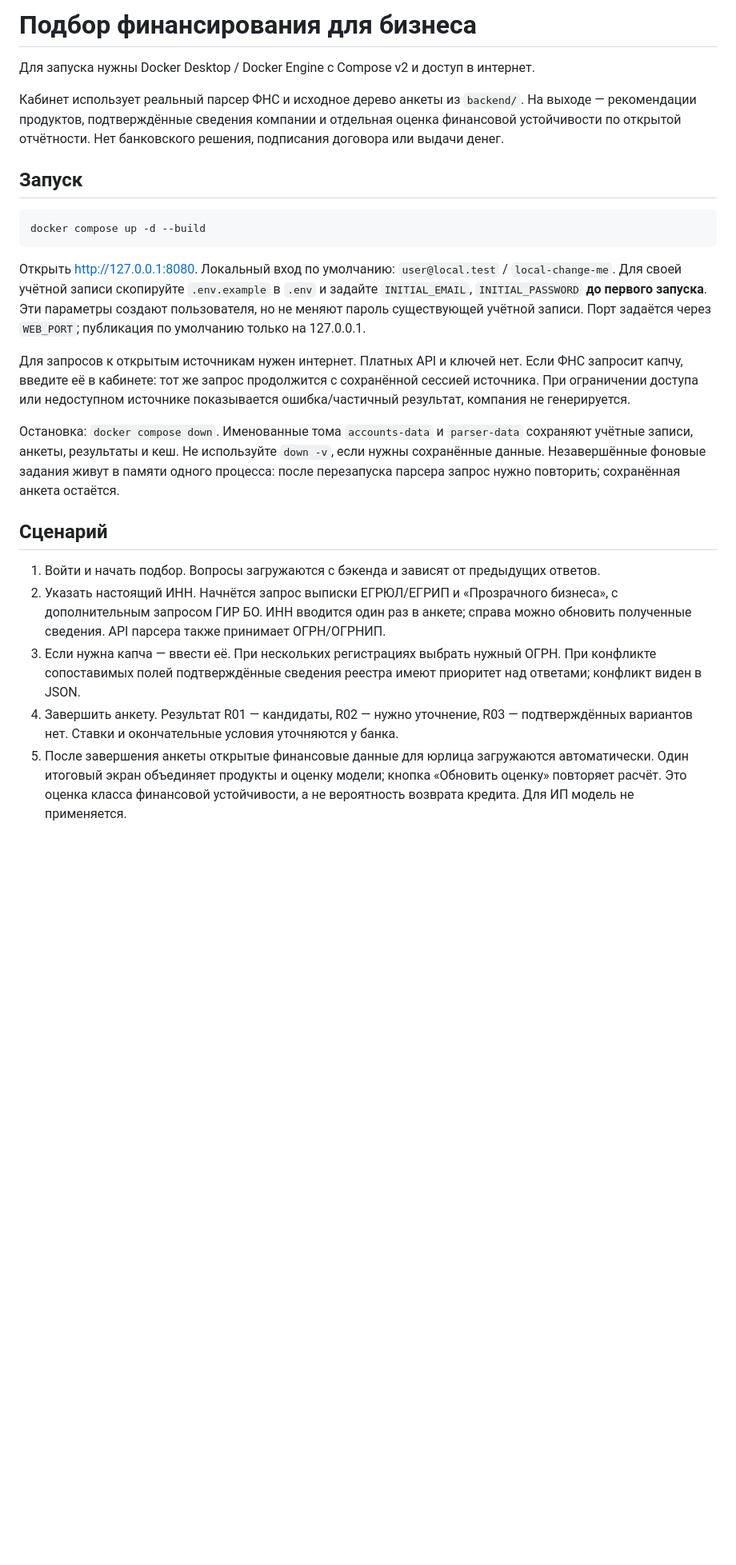
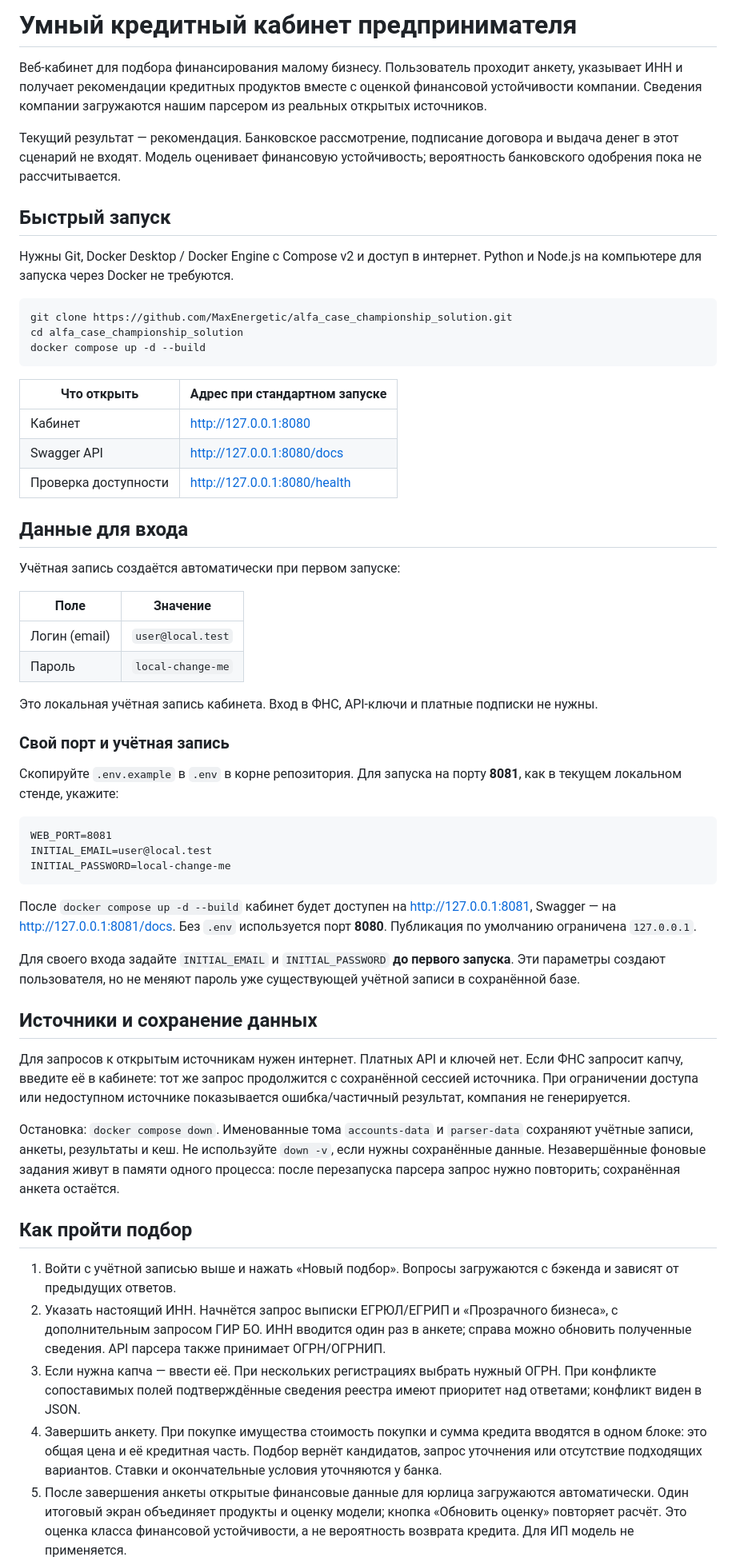
Before and after one commit to MaxEnergetic/alfa_case_championship_solution, a Markdown page: README.md, the part around one of its changes. Shown at 80% size. Drawn GitHub-style; blank space fills up the shorter version.

Commit message:
Document current cabinet setup and login credentials

````diff
--- a/README.md
+++ b/README.md
@@ -1,26 +1,61 @@
-# Подбор финансирования для бизнеса
+# Умный кредитный кабинет предпринимателя
 
-Для запуска нужны Docker Desktop / Docker Engine с Compose v2 и доступ в интернет.
+Веб-кабинет для подбора финансирования малому бизнесу. Пользователь проходит анкету, указывает ИНН и получает рекомендации кредитных продуктов вместе с оценкой финансовой устойчивости компании. Сведения компании загружаются нашим парсером из реальных открытых источников.
 
-Кабинет использует реальный парсер ФНС и исходное дерево анкеты из `backend/`. На выходе — рекомендации продуктов, подтверждённые сведения компании и отдельная оценка финансовой устойчивости по открытой отчётности. Нет банковского решения, подписания договора или выдачи денег.
+Текущий результат — рекомендация. Банковское рассмотрение, подписание договора и выдача денег в этот сценарий не входят. Модель оценивает финансовую устойчивость; вероятность банковского одобрения пока не рассчитывается.
 
-## Запуск
+## Быстрый запуск
+
+Нужны Git, Docker Desktop / Docker Engine с Compose v2 и доступ в интернет. Python и Node.js на компьютере для запуска через Docker не требуются.
 
 ```bash
+git clone https://github.com/MaxEnergetic/alfa_case_championship_solution.git
+cd alfa_case_championship_solution
 docker compose up -d --build
 ```
 
-Открыть http://127.0.0.1:8080. Локальный вход по умолчанию: `user@local.test` / `local-change-me`. Для своей учётной записи скопируйте `.env.example` в `.env` и задайте `INITIAL_EMAIL`, `INITIAL_PASSWORD` **до первого запуска**. Эти параметры создают пользователя, но не меняют пароль существующей учётной записи. Порт задаётся через `WEB_PORT`; публикация по умолчанию только на 127.0.0.1.
+| Что открыть | Адрес при стандартном запуске |
+|---|---|
+| Кабинет | [http://127.0.0.1:8080](http://127.0.0.1:8080) |
+| Swagger API | [http://127.0.0.1:8080/docs](http://127.0.0.1:8080/docs) |
+| Проверка доступности | [http://127.0.0.1:8080/health](http://127.0.0.1:8080/health) |
+
+## Данные для входа
+
+Учётная запись создаётся автоматически при первом запуске:
+
+| Поле | Значение |
+|---|---|
+| Логин (email) | `user@local.test` |
+| Пароль | `local-change-me` |
+
+Это локальная учётная запись кабинета. Вход в ФНС, API-ключи и платные подписки не нужны.
+
+### Свой порт и учётная запись
+
+Скопируйте `.env.example` в `.env` в корне репозитория. Для запуска на порту **8081**, как в текущем локальном стенде, укажите:
+
+```dotenv
+WEB_PORT=8081
+INITIAL_EMAIL=user@local.test
+INITIAL_PASSWORD=local-change-me
+```
+
+После `docker compose up -d --build` кабинет будет доступен на [http://127.0.0.1:8081](http://127.0.0.1:8081), Swagger — на [http://127.0.0.1:8081/docs](http://127.0.0.1:8081/docs). Без `.env` используется порт **8080**. Публикация по умолчанию ограничена `127.0.0.1`.
+
+Для своего входа задайте `INITIAL_EMAIL` и `INITIAL_PASSWORD` **до первого запуска**. Эти параметры создают пользователя, но не меняют пароль уже существующей учётной записи в сохранённой базе.
+
+## Источники и сохранение данных
 
 Для запросов к открытым источникам нужен интернет. Платных API и ключей нет. Если ФНС запросит капчу, введите её в кабинете: тот же запрос продолжится с сохранённой сессией источника. При ограничении доступа или недоступном источнике показывается ошибка/частичный результат, компания не генерируется.
 
 Остановка: `docker compose down`. Именованные тома `accounts-data` и `parser-data` сохраняют учётные записи, анкеты, результаты и кеш. Не используйте `down -v`, если нужны сохранённые данные. Незавершённые фоновые задания живут в памяти одного процесса: после перезапуска парсера запрос нужно повторить; сохранённая анкета остаётся.
 
-## Сценарий
+## Как пройти подбор
 
-1. Войти и начать подбор. Вопросы загружаются с бэкенда и зависят от предыдущих ответов.
+1. Войти с учётной записью выше и нажать «Новый подбор». Вопросы загружаются с бэкенда и зависят от предыдущих ответов.
 2. Указать настоящий ИНН. Начнётся запрос выписки ЕГРЮЛ/ЕГРИП и «Прозрачного бизнеса», с дополнительным запросом ГИР БО. ИНН вводится один раз в анкете; справа можно обновить полученные сведения. API парсера также принимает ОГРН/ОГРНИП.
 3. Если нужна капча — ввести её. При нескольких регистрациях выбрать нужный ОГРН. При конфликте сопоставимых полей подтверждённые сведения реестра имеют приоритет над ответами; конфликт виден в JSON.
-4. Завершить анкету. Результат R01 — кандидаты, R02 — нужно уточнение, R03 — подтверждённых вариантов нет. Ставки и окончательные условия уточняются у банка.
+4. Завершить анкету. При покупке имущества стоимость покупки и сумма кредита вводятся в одном блоке: это общая цена и её кредитная часть. Подбор вернёт кандидатов, запрос уточнения или отсутствие подходящих вариантов. Ставки и окончательные условия уточняются у банка.
 5. После завершения анкеты открытые финансовые данные для юрлица загружаются автоматически. Один итоговый экран объединяет продукты и оценку модели; кнопка «Обновить оценку» повторяет расчёт. Это оценка класса финансовой устойчивости, а не вероятность возврата кредита. Для ИП модель не применяется.
 6. Скачать общий JSON. Ответы можно исправлять: последующие вопросы перестраиваются, устаревшая оценка сбрасывается.
````
Also changed, not shown: other parts of README.md (+14 -1 lines).
